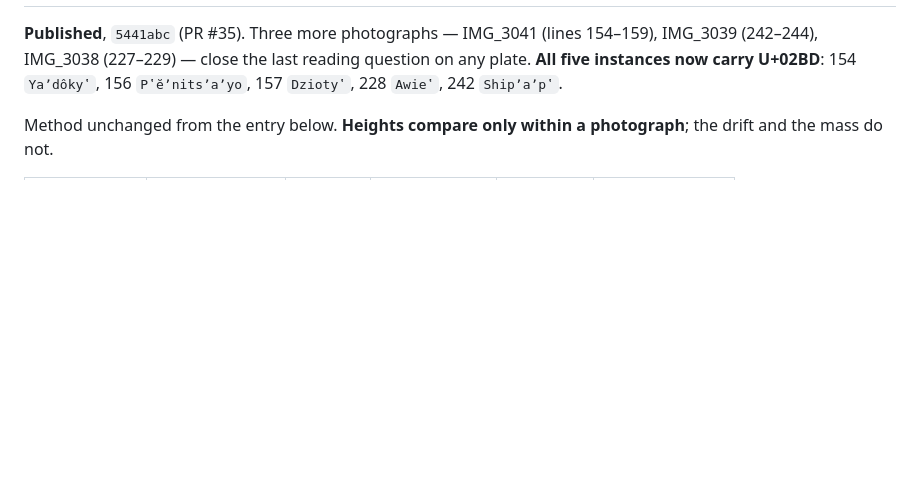
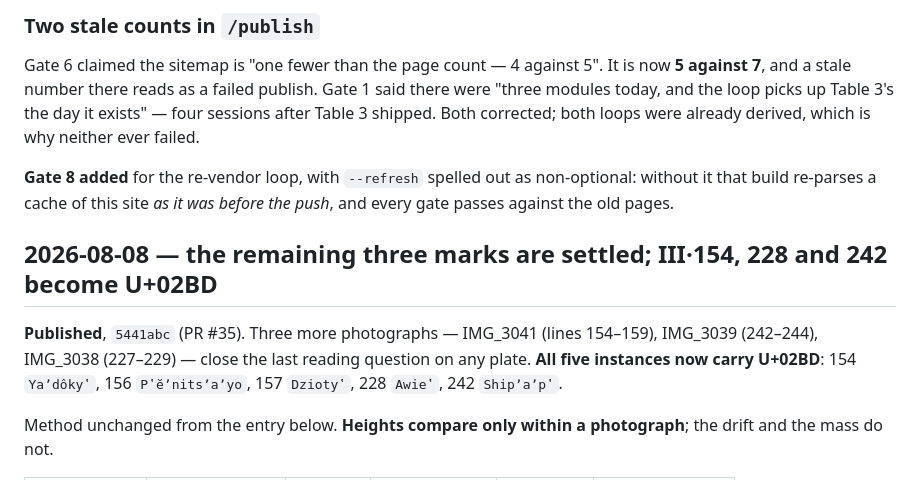
Before and after one commit to PuebloGenealogy/pueblogenealogy.github.io, a Markdown page: CHANGELOG.md, the part around one of its changes. Drawn GitHub-style; blank space fills up the shorter version.

```diff
--- a/CHANGELOG.md
+++ b/CHANGELOG.md
@@ -7,3 +95,16 @@ Newest first.
+### Two stale counts in `/publish`
+
+Gate 6 claimed the sitemap is "one fewer than the page count — 4 against 5". It
+is now **5 against 7**, and a stale number there reads as a failed publish.
+Gate 1 said there were "three modules today, and the loop picks up Table 3's the
+day it exists" — four sessions after Table 3 shipped. Both corrected; both loops
+were already derived, which is why neither ever failed.
+
+**Gate 8 added** for the re-vendor loop, with `--refresh` spelled out as
+non-optional: without it that build re-parses a cache of this site *as it was
+before the push*, and every gate passes against the old pages.
+
+## 2026-08-08 — the remaining three marks are settled; III·154, 228 and 242 become U+02BD
 
 **Published**, `5441abc` (PR #35). Three more photographs — IMG_3041 (lines
 154–159), IMG_3039 (242–244), IMG_3038 (227–229) — close the last reading
```
Also changed, not shown: other parts of CHANGELOG.md (+89 -1 lines), 1 other file.
